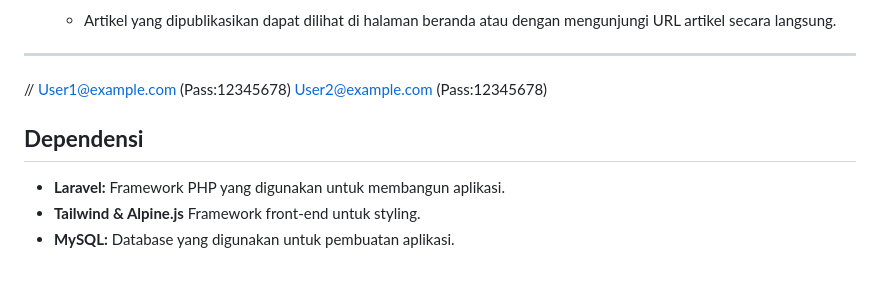
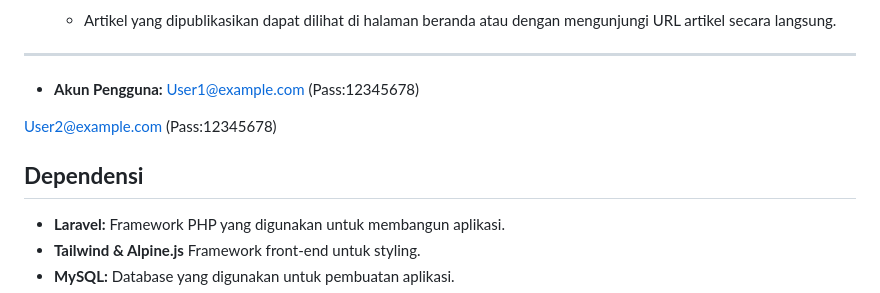
Before and after one commit to DanielBantjin/News, a Markdown page: README.md, the part around the change. Drawn GitHub-style; blank space fills up the shorter version.

```diff
--- a/README.md
+++ b/README.md
@@ -121,11 +121,21 @@ Buka browser dan akses `http://localhost:8000` untuk melihat aplikasi.
 
 ---
 
-//
+- **Akun Pengguna:**
 User1@example.com (Pass:12345678)
+
+
+
+
+
 User2@example.com (Pass:12345678)
 
 ## **Dependensi**
+
+
+
+
+
 
 - **Laravel:** Framework PHP yang digunakan untuk membangun aplikasi.
 - **Tailwind & Alpine.js** Framework front-end untuk styling.
```
